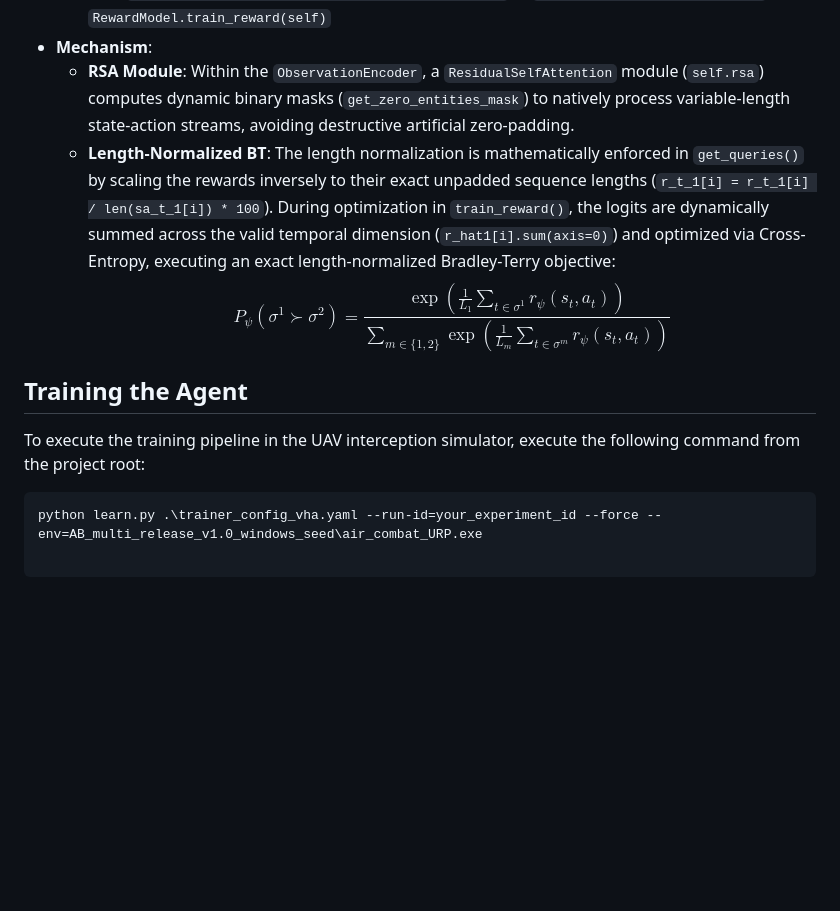
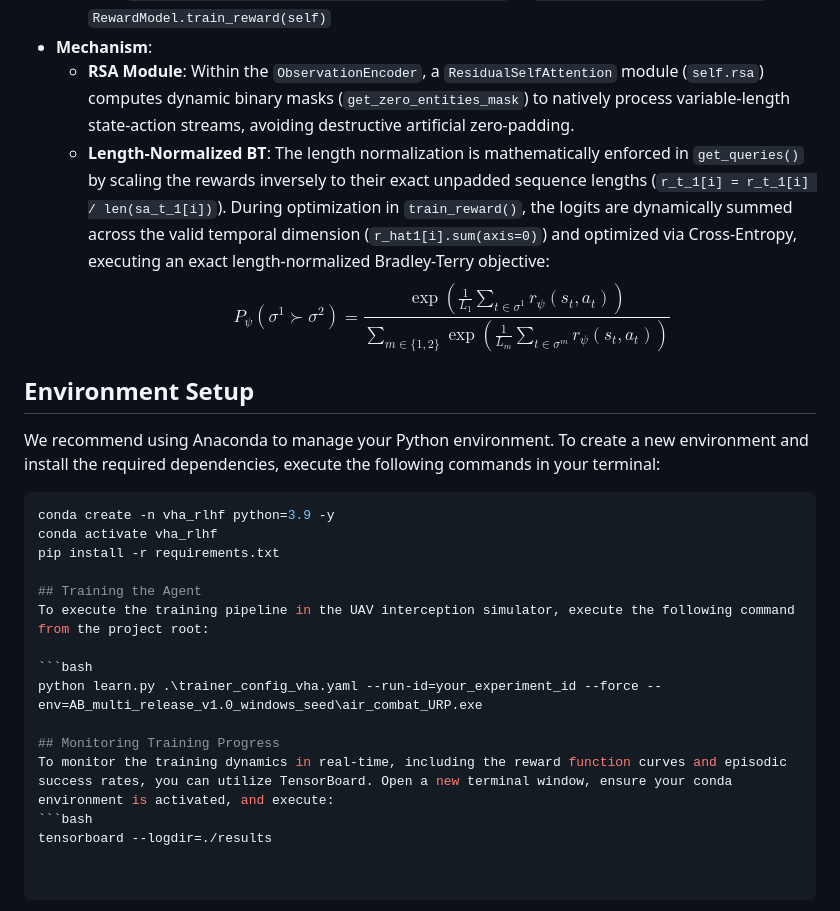
Before and after one commit to YR-robotics/VHA-RLHF, a Markdown page: README.md, the part around the change. Rendered like a GitHub page; blank space fills up the shorter version.

Commit message:
Update README with environment setup and training info
Added environment setup instructions and monitoring details for training.

````diff
--- a/README.md
+++ b/README.md
@@ -29,12 +29,24 @@ The primary algorithmic innovations are implemented within the customized ML-Age
   - **LBT**: `.\mlagents\trainers\torch_entities\networks_R.py` -> `RewardModel.get_queries(self)` & `RewardModel.train_reward(self)`
 - **Mechanism**:
   - **RSA Module**: Within the `ObservationEncoder`, a `ResidualSelfAttention` module (`self.rsa`) computes dynamic binary masks (`get_zero_entities_mask`) to natively process variable-length state-action streams, avoiding destructive artificial zero-padding.
-  - **Length-Normalized BT**: The length normalization is mathematically enforced in `get_queries()` by scaling the rewards inversely to their exact unpadded sequence lengths (`r_t_1[i] = r_t_1[i] / len(sa_t_1[i]) * 100`). During optimization in `train_reward()`, the logits are dynamically summed across the valid temporal dimension (`r_hat1[i].sum(axis=0)`) and optimized via Cross-Entropy, executing an exact length-normalized Bradley-Terry objective:
+  - **Length-Normalized BT**: The length normalization is mathematically enforced in `get_queries()` by scaling the rewards inversely to their exact unpadded sequence lengths (`r_t_1[i] = r_t_1[i] / len(sa_t_1[i])`). During optimization in `train_reward()`, the logits are dynamically summed across the valid temporal dimension (`r_hat1[i].sum(axis=0)`) and optimized via Cross-Entropy, executing an exact length-normalized Bradley-Terry objective:
     $$P_\psi(\sigma^1 \succ \sigma^2) = \frac{\exp \left( \frac{1}{L_1} \sum_{t \in \sigma^1} r_\psi(s_t, a_t) \right)}{\sum_{m \in \{1,2\}} \exp \left( \frac{1}{L_m} \sum_{t \in \sigma^m} r_\psi(s_t, a_t) \right)}$$
 
+
+## Environment Setup
+We recommend using Anaconda to manage your Python environment. To create a new environment and install the required dependencies, execute the following commands in your terminal:
+```bash
+conda create -n vha_rlhf python=3.9 -y
+conda activate vha_rlhf
+pip install -r requirements.txt
+
 ## Training the Agent
-
 To execute the training pipeline in the UAV interception simulator, execute the following command from the project root:
 
 ```bash
 python learn.py .\trainer_config_vha.yaml --run-id=your_experiment_id --force --env=AB_multi_release_v1.0_windows_seed\air_combat_URP.exe
+
+## Monitoring Training Progress
+To monitor the training dynamics in real-time, including the reward function curves and episodic success rates, you can utilize TensorBoard. Open a new terminal window, ensure your conda environment is activated, and execute:
+```bash
+tensorboard --logdir=./results
````
